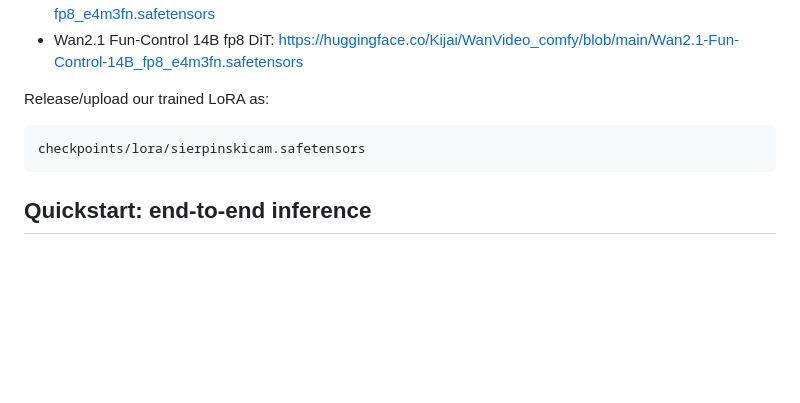
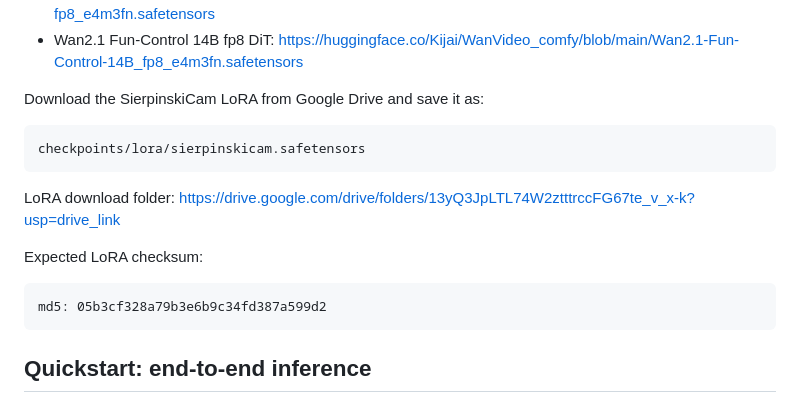
Before and after one commit to HyelinNAM/SierpinskiCam, a Markdown page: README.md, the part around the change. GitHub-like rendering; blank space fills up the shorter version.

Commit message:
Prepare SierpinskiCam public inference release

````diff
--- a/README.md
+++ b/README.md
@@ -99,10 +99,18 @@ Public base checkpoint sources used by this release:
 - UMT5 text encoder: <https://huggingface.co/Kijai/WanVideo_comfy/blob/main/umt5-xxl-enc-fp8_e4m3fn.safetensors>
 - Wan2.1 Fun-Control 14B fp8 DiT: <https://huggingface.co/Kijai/WanVideo_comfy/blob/main/Wan2.1-Fun-Control-14B_fp8_e4m3fn.safetensors>
 
-Release/upload our trained LoRA as:
+Download the SierpinskiCam LoRA from Google Drive and save it as:
 
 ```text
 checkpoints/lora/sierpinskicam.safetensors
+```
+
+LoRA download folder: <https://drive.google.com/drive/folders/13yQ3JpLTL74W2ztttrccFG67te_v_x-k?usp=drive_link>
+
+Expected LoRA checksum:
+
+```text
+md5: 05b3cf328a79b3e6b9c34fd387a599d2
 ```
 
 
````
